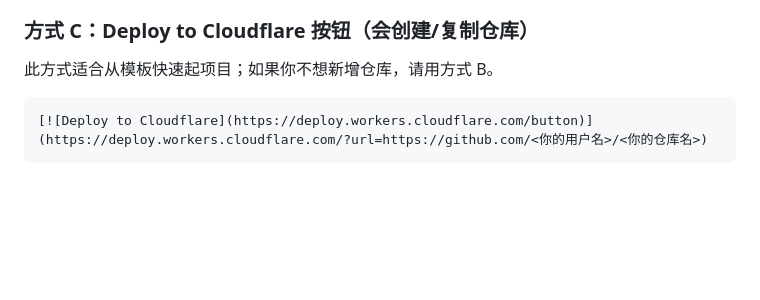
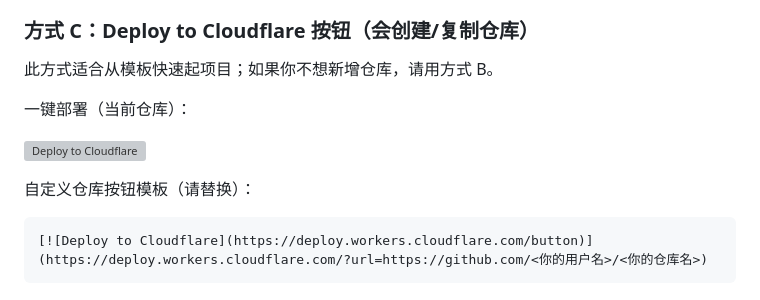
Before and after one commit to fyxsky/cf-quark-media, a Markdown page: README.md, the part around the change. Rendered like a GitHub page; blank space fills up the shorter version; grey boxes are pictures that could not be loaded.

Commit message:
docs: add one-click Deploy to Cloudflare button under method C

````diff
--- a/README.md
+++ b/README.md
@@ -86,6 +86,12 @@ npm run deploy
 
 此方式适合从模板快速起项目；如果你不想新增仓库，请用方式 B。
 
+一键部署（当前仓库）：
+
+[![Deploy to Cloudflare](https://deploy.workers.cloudflare.com/button)](https://deploy.workers.cloudflare.com/?url=https://github.com/fyxsky/cf-quark-media)
+
+自定义仓库按钮模板（请替换）：
+
 ```md
 [![Deploy to Cloudflare](https://deploy.workers.cloudflare.com/button)](https://deploy.workers.cloudflare.com/?url=https://github.com/<你的用户名>/<你的仓库名>)
 ```
````
